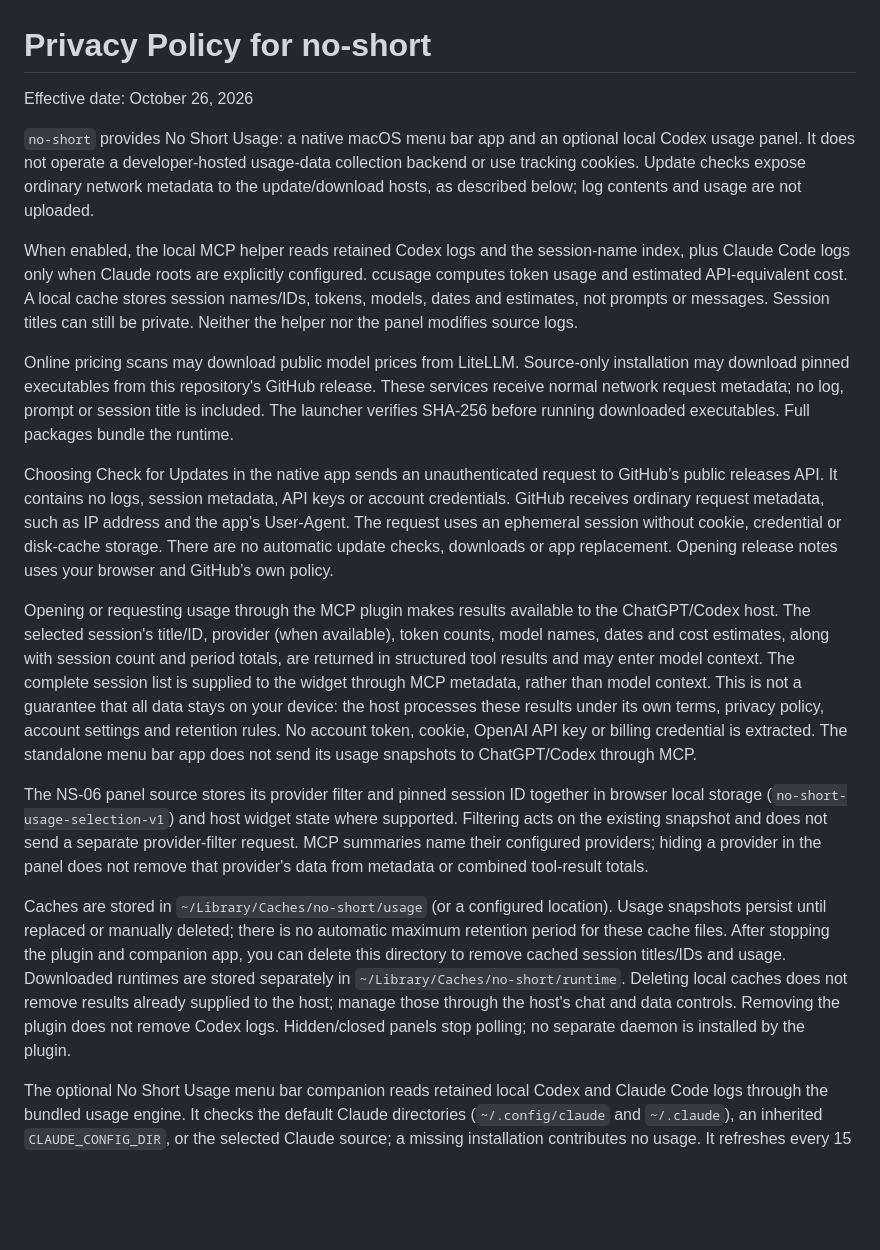
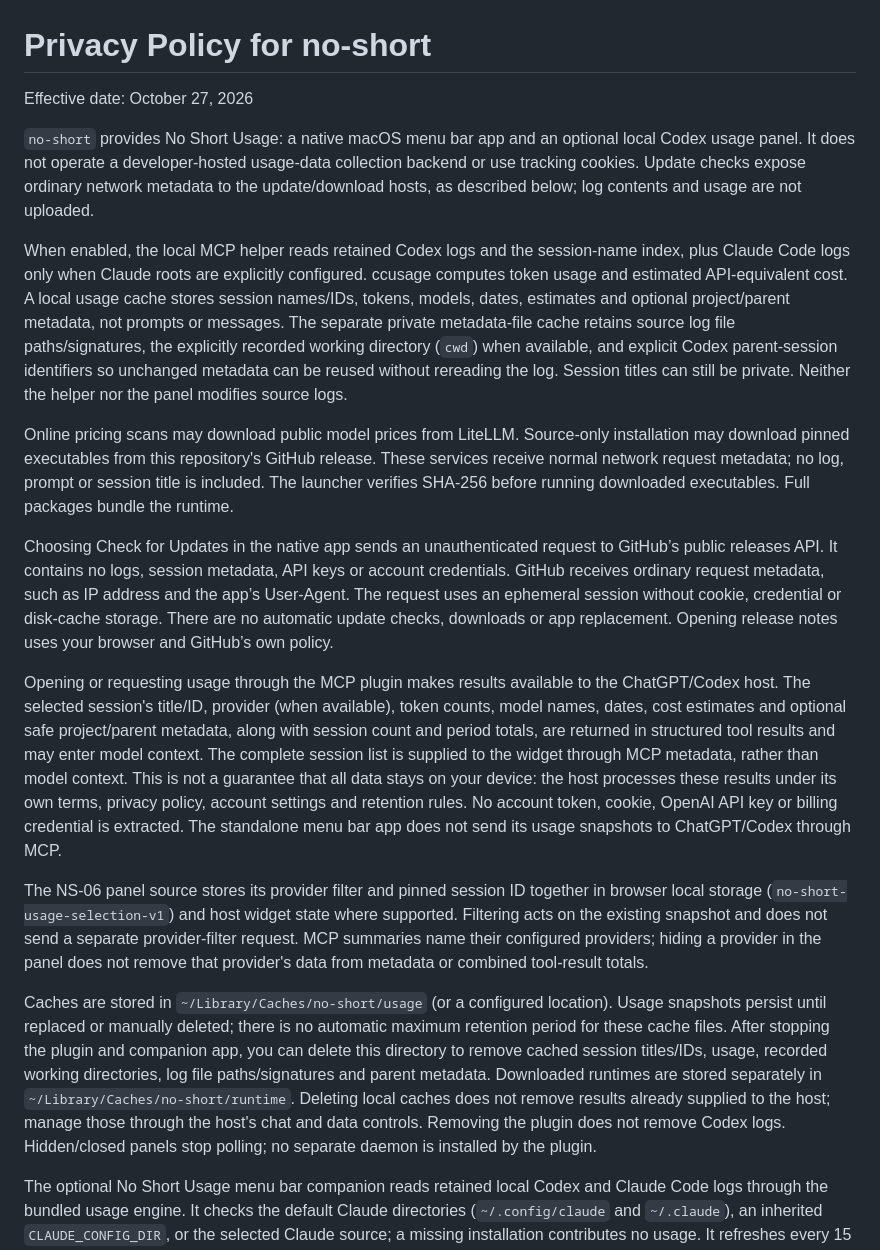
Before and after one commit to longlonglong173/no-short, a Markdown page: PRIVACY.md, the part around one of its changes. Rendered like a GitHub page; blank space fills up the shorter version.

Commit message:
docs(privacy): disclose retained project and parent metadata

```diff
--- a/PRIVACY.md
+++ b/PRIVACY.md
@@ -1,20 +1,20 @@
 # Privacy Policy for no-short
 
-Effective date: October 26, 2026
+Effective date: October 27, 2026
 
 `no-short` provides No Short Usage: a native macOS menu bar app and an optional local Codex usage panel. It does not operate a developer-hosted usage-data collection backend or use tracking cookies. Update checks expose ordinary network metadata to the update/download hosts, as described below; log contents and usage are not uploaded.
 
-When enabled, the local MCP helper reads retained Codex logs and the session-name index, plus Claude Code logs only when Claude roots are explicitly configured. ccusage computes token usage and estimated API-equivalent cost. A local cache stores session names/IDs, tokens, models, dates and estimates, not prompts or messages. Session titles can still be private. Neither the helper nor the panel modifies source logs.
+When enabled, the local MCP helper reads retained Codex logs and the session-name index, plus Claude Code logs only when Claude roots are explicitly configured. ccusage computes token usage and estimated API-equivalent cost. A local usage cache stores session names/IDs, tokens, models, dates, estimates and optional project/parent metadata, not prompts or messages. The separate private metadata-file cache retains source log file paths/signatures, the explicitly recorded working directory (`cwd`) when available, and explicit Codex parent-session identifiers so unchanged metadata can be reused without rereading the log. Session titles can still be private. Neither the helper nor the panel modifies source logs.
 
 Online pricing scans may download public model prices from LiteLLM. Source-only installation may download pinned executables from this repository's GitHub release. These services receive normal network request metadata; no log, prompt or session title is included. The launcher verifies SHA-256 before running downloaded executables. Full packages bundle the runtime.
 
 Choosing Check for Updates in the native app sends an unauthenticated request to GitHub’s public releases API. It contains no logs, session metadata, API keys or account credentials. GitHub receives ordinary request metadata, such as IP address and the app’s User-Agent. The request uses an ephemeral session without cookie, credential or disk-cache storage. There are no automatic update checks, downloads or app replacement. Opening release notes uses your browser and GitHub’s own policy.
 
-Opening or requesting usage through the MCP plugin makes results available to the ChatGPT/Codex host. The selected session's title/ID, provider (when available), token counts, model names, dates and cost estimates, along with session count and period totals, are returned in structured tool results and may enter model context. The complete session list is supplied to the widget through MCP metadata, rather than model context. This is not a guarantee that all data stays on your device: the host processes these results under its own terms, privacy policy, account settings and retention rules. No account token, cookie, OpenAI API key or billing credential is extracted. The standalone menu bar app does not send its usage snapshots to ChatGPT/Codex through MCP.
+Opening or requesting usage through the MCP plugin makes results available to the ChatGPT/Codex host. The selected session's title/ID, provider (when available), token counts, model names, dates, cost estimates and optional safe project/parent metadata, along with session count and period totals, are returned in structured tool results and may enter model context. The complete session list is supplied to the widget through MCP metadata, rather than model context. This is not a guarantee that all data stays on your device: the host processes these results under its own terms, privacy policy, account settings and retention rules. No account token, cookie, OpenAI API key or billing credential is extracted. The standalone menu bar app does not send its usage snapshots to ChatGPT/Codex through MCP.
 
 The NS-06 panel source stores its provider filter and pinned session ID together in browser local storage (`no-short-usage-selection-v1`) and host widget state where supported. Filtering acts on the existing snapshot and does not send a separate provider-filter request. MCP summaries name their configured providers; hiding a provider in the panel does not remove that provider's data from metadata or combined tool-result totals.
 
-Caches are stored in `~/Library/Caches/no-short/usage` (or a configured location). Usage snapshots persist until replaced or manually deleted; there is no automatic maximum retention period for these cache files. After stopping the plugin and companion app, you can delete this directory to remove cached session titles/IDs and usage. Downloaded runtimes are stored separately in `~/Library/Caches/no-short/runtime`. Deleting local caches does not remove results already supplied to the host; manage those through the host's chat and data controls. Removing the plugin does not remove Codex logs. Hidden/closed panels stop polling; no separate daemon is installed by the plugin.
+Caches are stored in `~/Library/Caches/no-short/usage` (or a configured location). Usage snapshots persist until replaced or manually deleted; there is no automatic maximum retention period for these cache files. After stopping the plugin and companion app, you can delete this directory to remove cached session titles/IDs, usage, recorded working directories, log file paths/signatures and parent metadata. Downloaded runtimes are stored separately in `~/Library/Caches/no-short/runtime`. Deleting local caches does not remove results already supplied to the host; manage those through the host's chat and data controls. Removing the plugin does not remove Codex logs. Hidden/closed panels stop polling; no separate daemon is installed by the plugin.
 
 The optional No Short Usage menu bar companion reads retained local Codex and Claude Code logs through the bundled usage engine. It checks the default Claude directories (`~/.config/claude` and `~/.claude`), an inherited `CLAUDE_CONFIG_DIR`, or the selected Claude source; a missing installation contributes no usage. It refreshes every 15 seconds while running and coalesces log/activity changes into additional refreshes, including when Codex panels are closed. Scanning stops on quit or sleep. It uses the same local cache mechanism, scoped to its sources, and may fetch public model pricing from LiteLLM; no log contents, prompts or session titles are sent to the pricing provider. It adds no telemetry or developer-hosted backend. Local session names and usage can be visible in the menu and its tooltips.
 
```
Also changed, not shown: other parts of PRIVACY.md (+4 -2 lines), docs/tasks/NS-13.md (+8 -1 lines).
